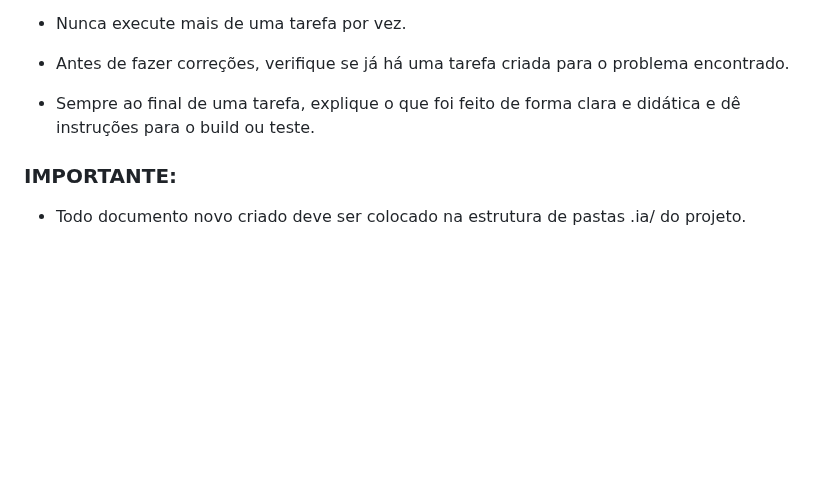
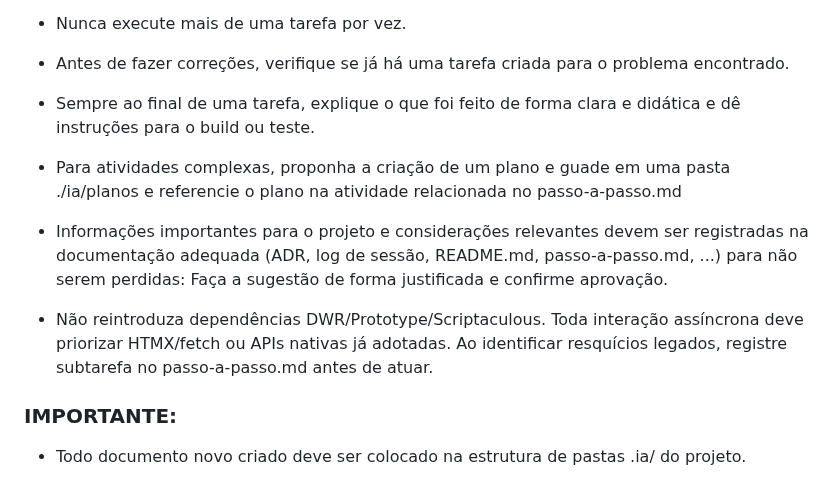
Before and after one commit to malvesro/novobolao, a Markdown page: AGENTS.md, the part around the change. GitHub-like rendering; blank space fills up the shorter version.

Commit message:
docs: alinhar diretrizes do agente para remoção de legados

```diff
--- a/AGENTS.md
+++ b/AGENTS.md
@@ -158,6 +158,12 @@ Sugira a criação de commits frequentes para não perder conteúdo relevante, o
 
 * Sempre ao final de uma tarefa, explique o que foi feito de forma clara e didática e dê instruções para o build ou teste.
 
+* Para atividades complexas, proponha a criação de um plano e guade em uma pasta ./ia/planos e referencie o plano na atividade relacionada no passo-a-passo.md
+
+* Informações importantes para o projeto e considerações relevantes devem ser registradas na documentação adequada (ADR, log de sessão, README.md, passo-a-passo.md, ...) para não serem perdidas: Faça a sugestão de forma justificada e confirme aprovação.
+
+* Não reintroduza dependências DWR/Prototype/Scriptaculous. Toda interação assíncrona deve priorizar HTMX/fetch ou APIs nativas já adotadas. Ao identificar resquícios legados, registre subtarefa no passo-a-passo.md antes de atuar.
+
 ### IMPORTANTE:
 
 * Todo documento novo criado deve ser colocado na estrutura de pastas .ia/ do projeto.
```
